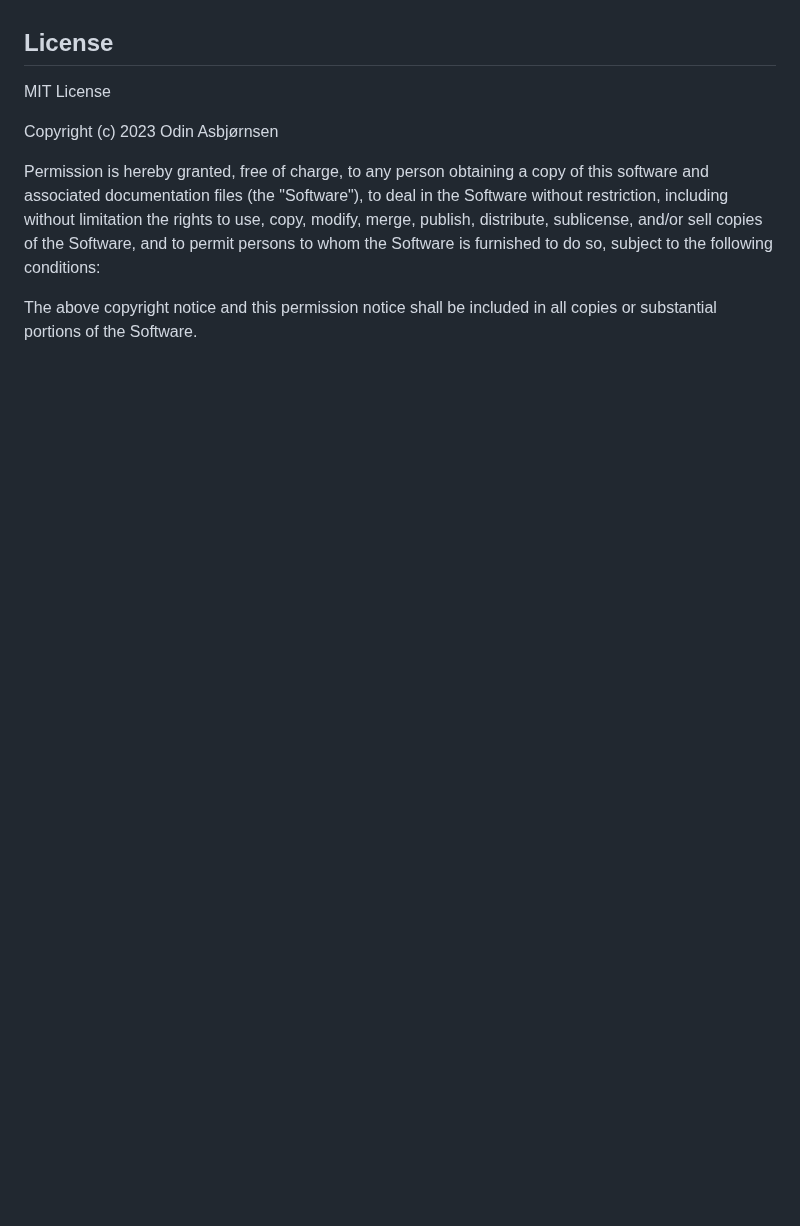
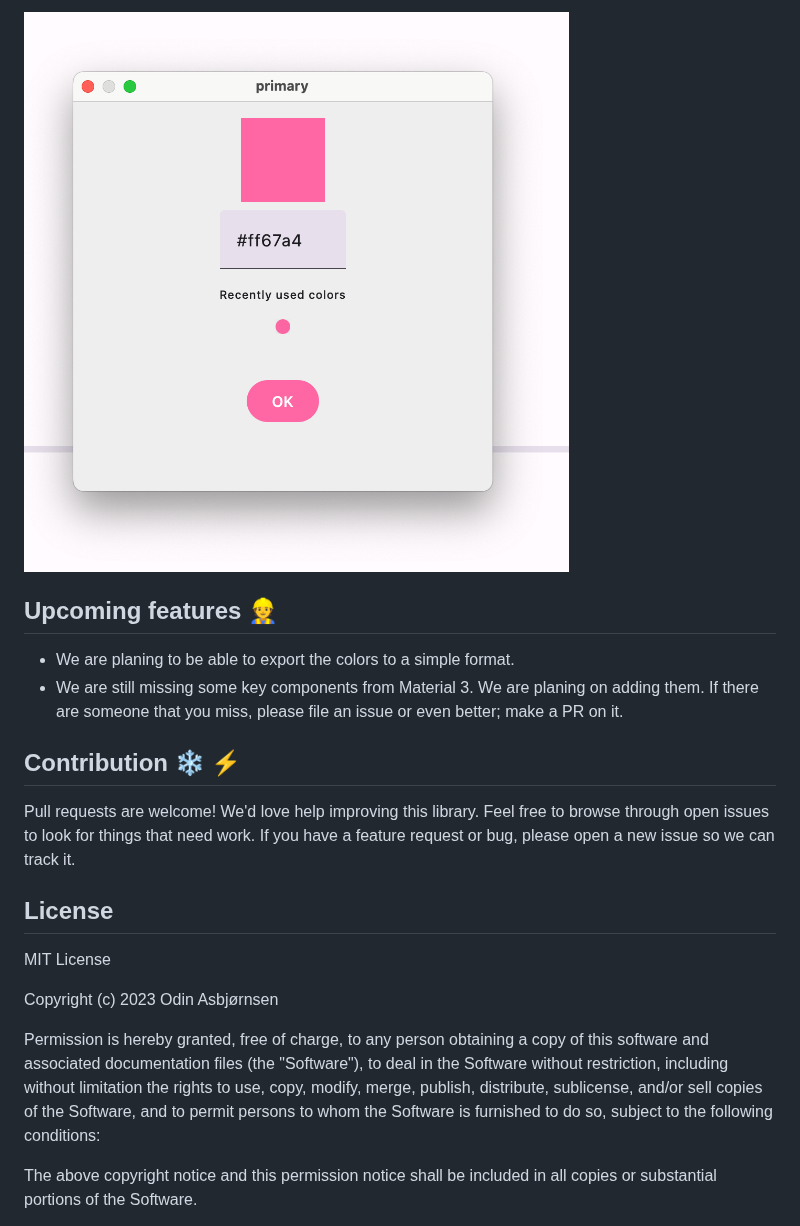
Before and after one commit to oas004/Material3Playground, a Markdown page: README.md, the part around one of its changes. GitHub-like rendering; pictures changed too: .github/screenshots/change-color-pink.png (added); blank space fills up the shorter version.

Commit message:
Add a cool readme (#14)
Adding a readme about the setup process and how to interact with the tool. Also added a small contribution guide and status badge.

```diff
--- a/README.md
+++ b/README.md
@@ -4,3 +37,11 @@ Playground to check how changing the color system can affect the different compo
+![Change color second time](.github/screenshots/change-color-pink.png)
+
+## Upcoming features 👷
+ - We are planing to be able to export the colors to a simple format.
+ - We are still missing some key components from Material 3. We are planing on adding them. If there are someone that you miss, please file an issue or even better; make a PR on it.
+
+## Contribution ❄️ ⚡
+Pull requests are welcome! We'd love help improving this library. Feel free to browse through open issues to look for things that need work. If you have a feature request or bug, please open a new issue so we can track it.
 
 ## License
 MIT License
```
Also changed, not shown: other parts of README.md (+34 -1 lines), .github/screenshots/change-color-updated-main-page.png (added), .github/screenshots/change-color.png (added), .github/screenshots/main-dark.png (added), .github/screenshots/main-light.png (added).
